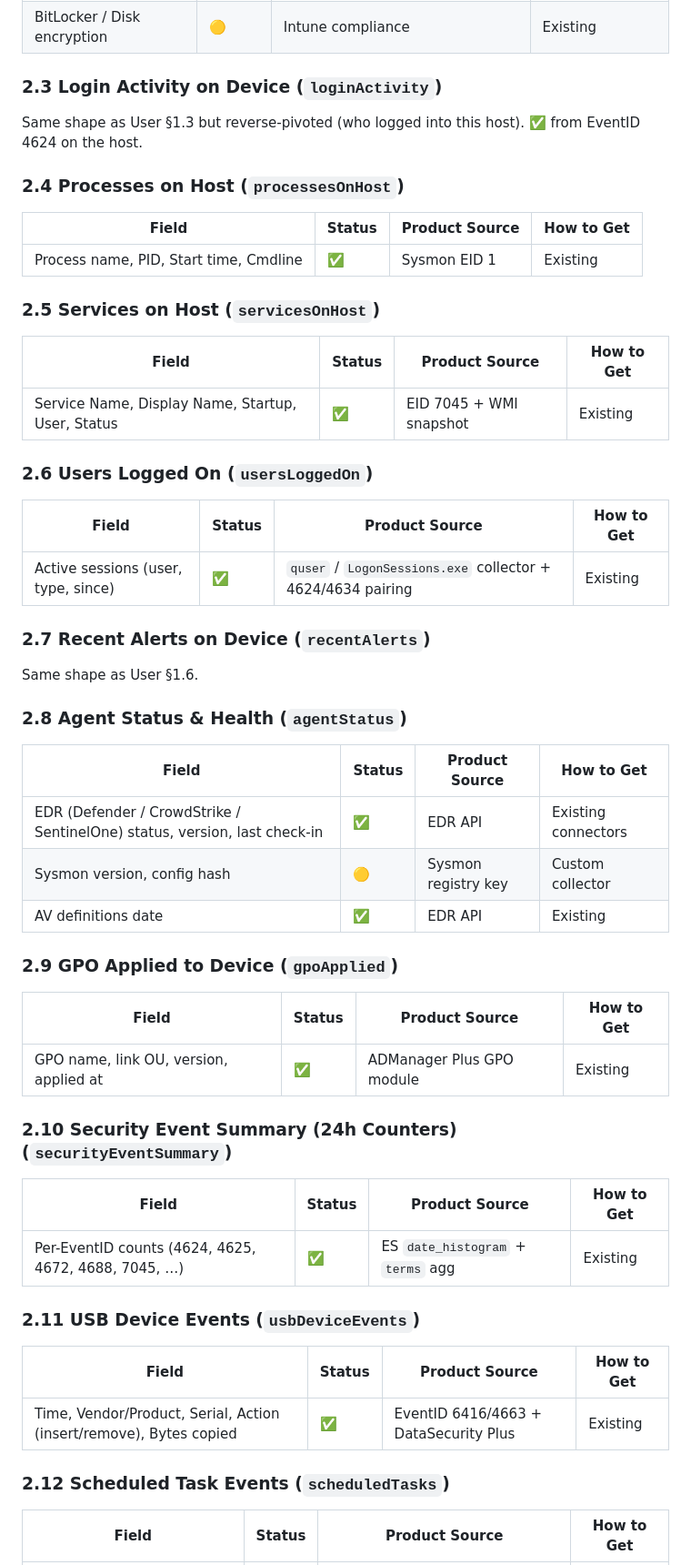
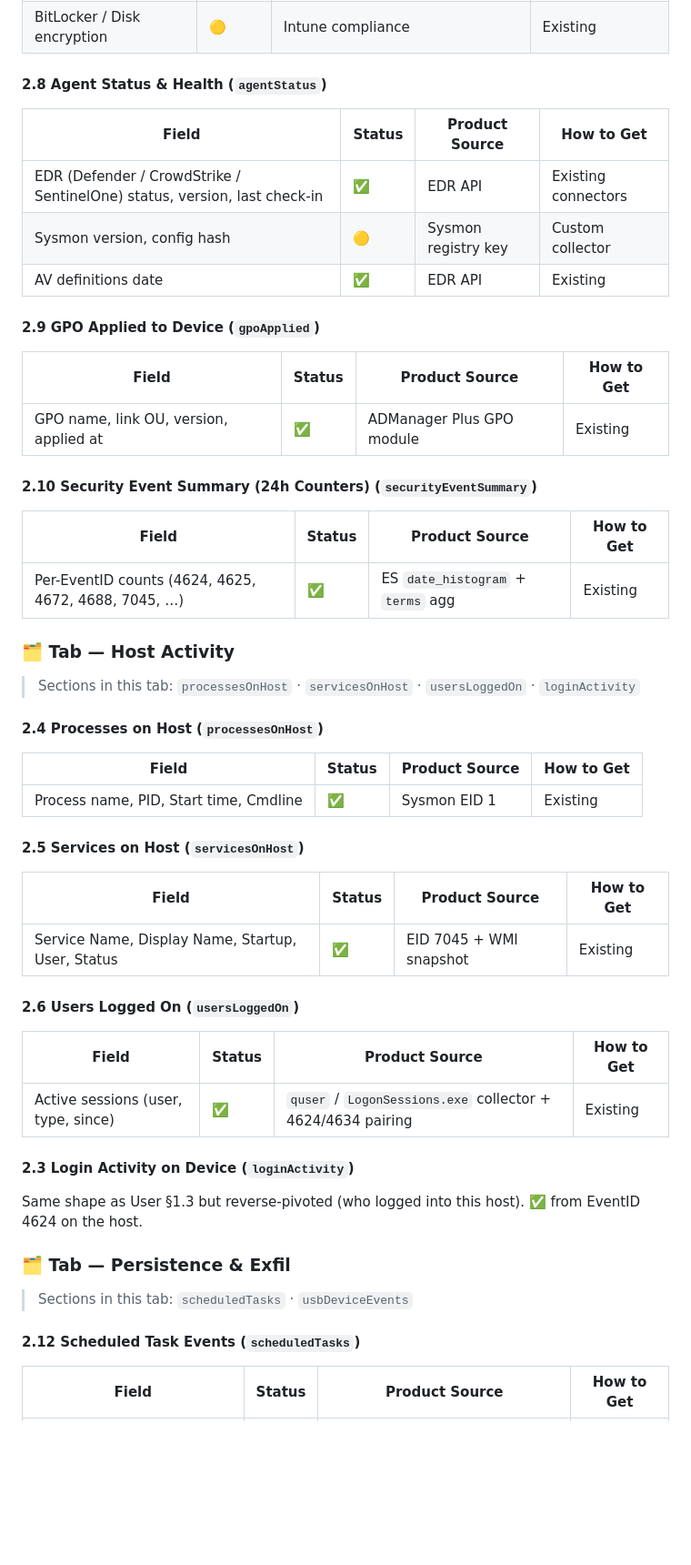
Before and after one commit to saai-ram-17274/PM, a Markdown page: Alert_investigation/V5/entity_data_mapping.md, the part around one of its changes. Shown at 91% size. Drawn GitHub-style; blank space fills up the shorter version.

```diff
--- a/Alert_investigation/V5/entity_data_mapping.md
+++ b/Alert_investigation/V5/entity_data_mapping.md
@@ -313,31 +341,7 @@ Same field structure as User §1.1; `metrics` are device-specific ("Suspicious P
 | Hardware (CPU, RAM, Disk) | 🟡 | Asset-management integration (SCCM/Intune) | Optional connector |
 | BitLocker / Disk encryption | 🟡 | Intune compliance | Existing |
 
-### 2.3 Login Activity on Device (`loginActivity`)
-Same shape as User §1.3 but reverse-pivoted (who logged into this host). ✅ from EventID 4624 on the host.
-
-### 2.4 Processes on Host (`processesOnHost`)
-
-| Field | Status | Product Source | How to Get |
-|-------|--------|----------------|------------|
-| Process name, PID, Start time, Cmdline | ✅ | Sysmon EID 1 | Existing |
-
-### 2.5 Services on Host (`servicesOnHost`)
-
-| Field | Status | Product Source | How to Get |
-|-------|--------|----------------|------------|
-| Service Name, Display Name, Startup, User, Status | ✅ | EID 7045 + WMI snapshot | Existing |
-
-### 2.6 Users Logged On (`usersLoggedOn`)
-
-| Field | Status | Product Source | How to Get |
-|-------|--------|----------------|------------|
-| Active sessions (user, type, since) | ✅ | `quser` / `LogonSessions.exe` collector + 4624/4634 pairing | Existing |
-
-### 2.7 Recent Alerts on Device (`recentAlerts`)
-Same shape as User §1.6.
-
-### 2.8 Agent Status & Health (`agentStatus`)
+#### 2.8 Agent Status & Health (`agentStatus`)
 
 | Field | Status | Product Source | How to Get |
 |-------|--------|----------------|------------|
@@ -345,25 +349,48 @@ Same shape as User §1.6.
 | Sysmon version, config hash | 🟡 | Sysmon registry key | Custom collector |
 | AV definitions date | ✅ | EDR API | Existing |
 
-### 2.9 GPO Applied to Device (`gpoApplied`)
+#### 2.9 GPO Applied to Device (`gpoApplied`)
 
 | Field | Status | Product Source | How to Get |
 |-------|--------|----------------|------------|
 | GPO name, link OU, version, applied at | ✅ | ADManager Plus GPO module | Existing |
 
-### 2.10 Security Event Summary (24h Counters) (`securityEventSummary`)
+#### 2.10 Security Event Summary (24h Counters) (`securityEventSummary`)
 
 | Field | Status | Product Source | How to Get |
 |-------|--------|----------------|------------|
 | Per-EventID counts (4624, 4625, 4672, 4688, 7045, …) | ✅ | ES `date_histogram` + `terms` agg | Existing |
 
-### 2.11 USB Device Events (`usbDeviceEvents`)
+### 🗂️ Tab — Host Activity
+
+> Sections in this tab: `processesOnHost` · `servicesOnHost` · `usersLoggedOn` · `loginActivity`
+
+#### 2.4 Processes on Host (`processesOnHost`)
 
 | Field | Status | Product Source | How to Get |
 |-------|--------|----------------|------------|
-| Time, Vendor/Product, Serial, Action (insert/remove), Bytes copied | ✅ | EventID 6416/4663 + DataSecurity Plus | Existing |
+| Process name, PID, Start time, Cmdline | ✅ | Sysmon EID 1 | Existing |
 
-### 2.12 Scheduled Task Events (`scheduledTasks`)
+#### 2.5 Services on Host (`servicesOnHost`)
+
+| Field | Status | Product Source | How to Get |
+|-------|--------|----------------|------------|
+| Service Name, Display Name, Startup, User, Status | ✅ | EID 7045 + WMI snapshot | Existing |
+
+#### 2.6 Users Logged On (`usersLoggedOn`)
+
+| Field | Status | Product Source | How to Get |
+|-------|--------|----------------|------------|
+| Active sessions (user, type, since) | ✅ | `quser` / `LogonSessions.exe` collector + 4624/4634 pairing | Existing |
+
+#### 2.3 Login Activity on Device (`loginActivity`)
+Same shape as User §1.3 but reverse-pivoted (who logged into this host). ✅ from EventID 4624 on the host.
+
+### 🗂️ Tab — Persistence & Exfil
+
+> Sections in this tab: `scheduledTasks` · `usbDeviceEvents`
+
+#### 2.12 Scheduled Task Events (`scheduledTasks`)
 
 | Field | Status | Product Source | How to Get |
 |-------|--------|----------------|------------|
```
Also changed, not shown: other parts of Alert_investigation/V5/entity_data_mapping.md (+225 -132 lines).
